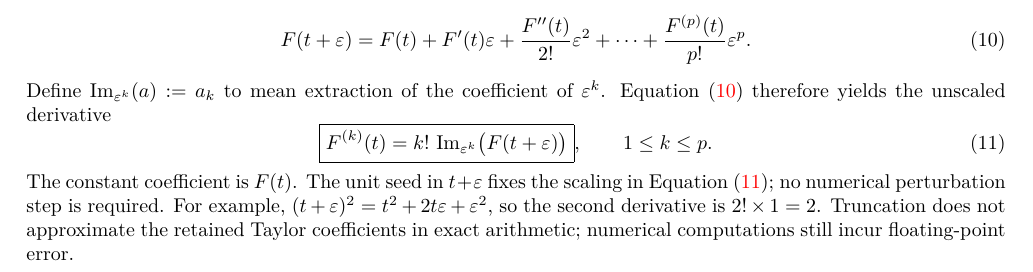
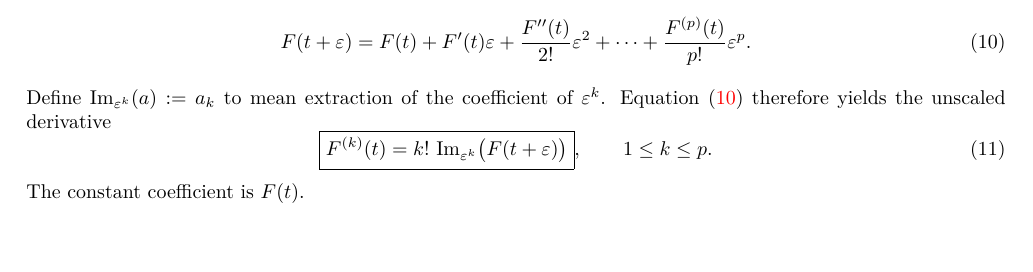
Before and after one commit to Samm-Py/Julia_AD, a LaTeX document (docs/oti_sensitivities.tex): part of page 6 of 15, cut so that both start at the same text, the shorter picture padded with empty space. Compiled offline with pdfLaTeX.

Commit message:
Remove the seed-scaling aside after the extraction rule
The (t + eps)^2 example switched from F to the function t^2 without saying
so, so "the second derivative is 2! x 1 = 2" read as a statement about F.
The remarks on the unit seed fixing the scaling and on truncation being exact
in exact arithmetic were compressed to the point of obscurity. Section 1.4
now ends on the boxed extraction rule and the constant coefficient, and 1.4.1
demonstrates the scaling concretely.

Co-Authored-By: Claude Opus 5 <noreply@anthropic.com>
Claude-Session: https://claude.ai/code/session_015zbV9dYFM8CkdKRPqw5YDD

```diff
--- a/docs/oti_sensitivities.tex
+++ b/docs/oti_sensitivities.tex
@@ -311,12 +311,7 @@ coefficient of $\varepsilon^k$. Equation~\eqref{eq:oti-taylor} therefore yields
  \boxed{F^{(k)}(t)=k!\,\operatorname{Im}_{\varepsilon^k}
        \bigl(F(t+\varepsilon)\bigr)},\qquad 1\leq k\leq p.
 \end{equation}
-The constant coefficient is $F(t)$. The unit seed in $t+\varepsilon$ fixes the
-scaling in Equation~\eqref{eq:oti-extraction}; no numerical perturbation step is
-required. For example, $(t+\varepsilon)^2=t^2+2t\varepsilon+\varepsilon^2$,
-so the second derivative is $2!\times1=2$.
-Truncation does not approximate the retained Taylor coefficients in exact
-arithmetic; numerical computations still incur floating-point error.
+The constant coefficient is $F(t)$.
 
 \subsubsection{Worked example: \texorpdfstring{$f(t)=\exp(t^2)$}{f(t) = exp(t squared)} in OTI arithmetic}
 \label{sec:example-oti}
```
Also changed, not shown: docs/oti_sensitivities.pdf.
